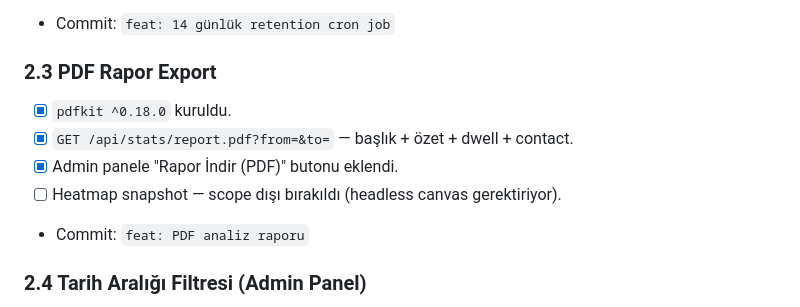
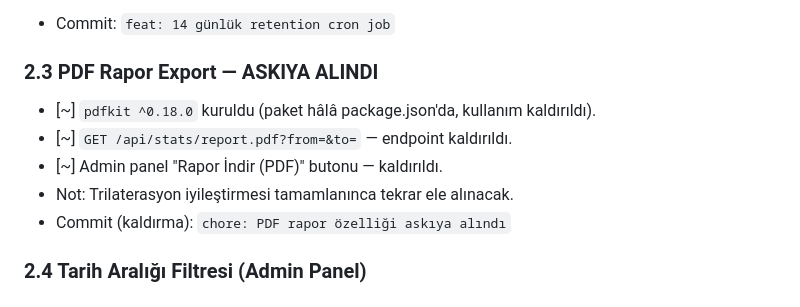
Before and after one commit to mustafazfr/beetinq_full, a Markdown page: TASKS.md, the part around one of its changes. GitHub-like rendering.

```diff
--- a/TASKS.md
+++ b/TASKS.md
@@ -112,12 +112,12 @@ Bitirme savunması öncesi yapılması gerekenler, öncelik sırasıyla. Her gö
 - [x] `RETENTION_DAYS` env ile override edilebilir.
 - Commit: `feat: 14 günlük retention cron job`
 
-### 2.3 PDF Rapor Export
-- [x] `pdfkit ^0.18.0` kuruldu.
-- [x] `GET /api/stats/report.pdf?from=&to=` — başlık + özet + dwell + contact.
-- [x] Admin panele "Rapor İndir (PDF)" butonu eklendi.
-- [ ] Heatmap snapshot — scope dışı bırakıldı (headless canvas gerektiriyor).
-- Commit: `feat: PDF analiz raporu`
+### 2.3 PDF Rapor Export — ASKIYA ALINDI
+- [~] `pdfkit ^0.18.0` kuruldu (paket hâlâ package.json'da, kullanım kaldırıldı).
+- [~] `GET /api/stats/report.pdf?from=&to=` — endpoint kaldırıldı.
+- [~] Admin panel "Rapor İndir (PDF)" butonu — kaldırıldı.
+- Not: Trilaterasyon iyileştirmesi tamamlanınca tekrar ele alınacak.
+- Commit (kaldırma): `chore: PDF rapor özelliği askıya alındı`
 
 ### 2.4 Tarih Aralığı Filtresi (Admin Panel)
 - [x] Panel üstü date range input + Uygula/Temizle butonları.
```
Also changed, not shown: other parts of TASKS.md (+78 -0 lines).
